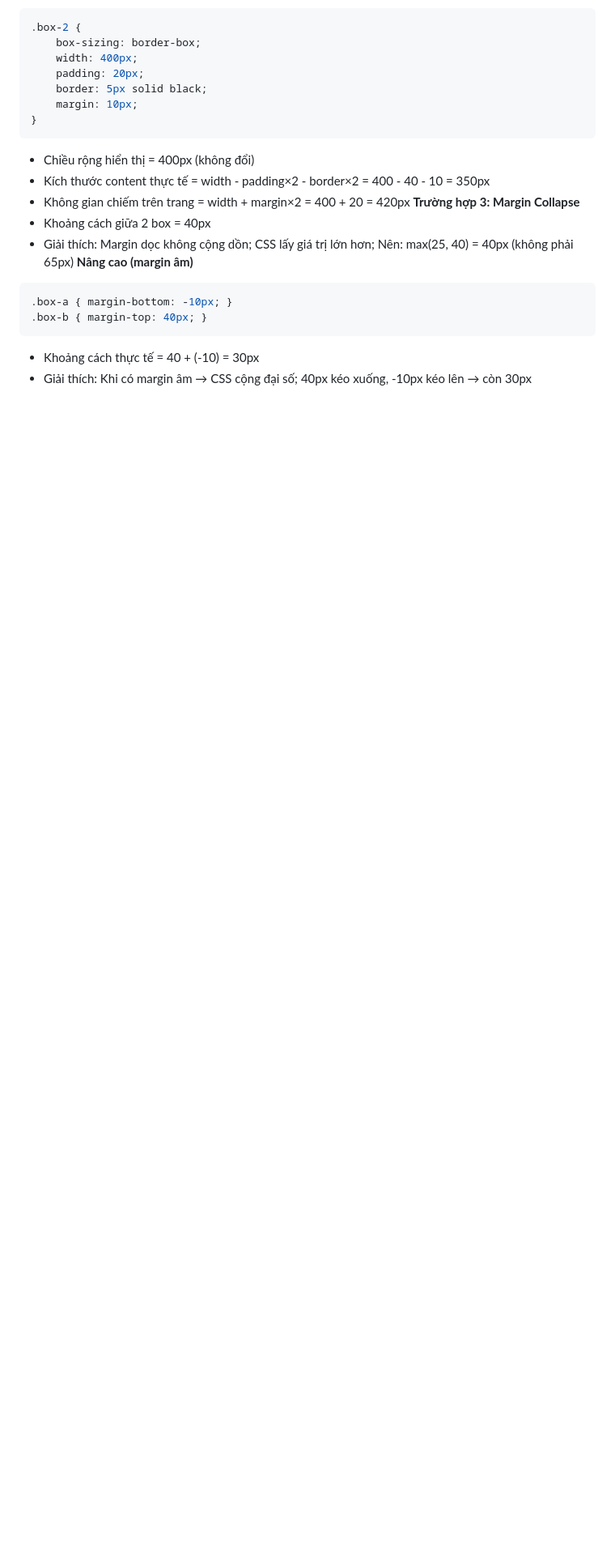
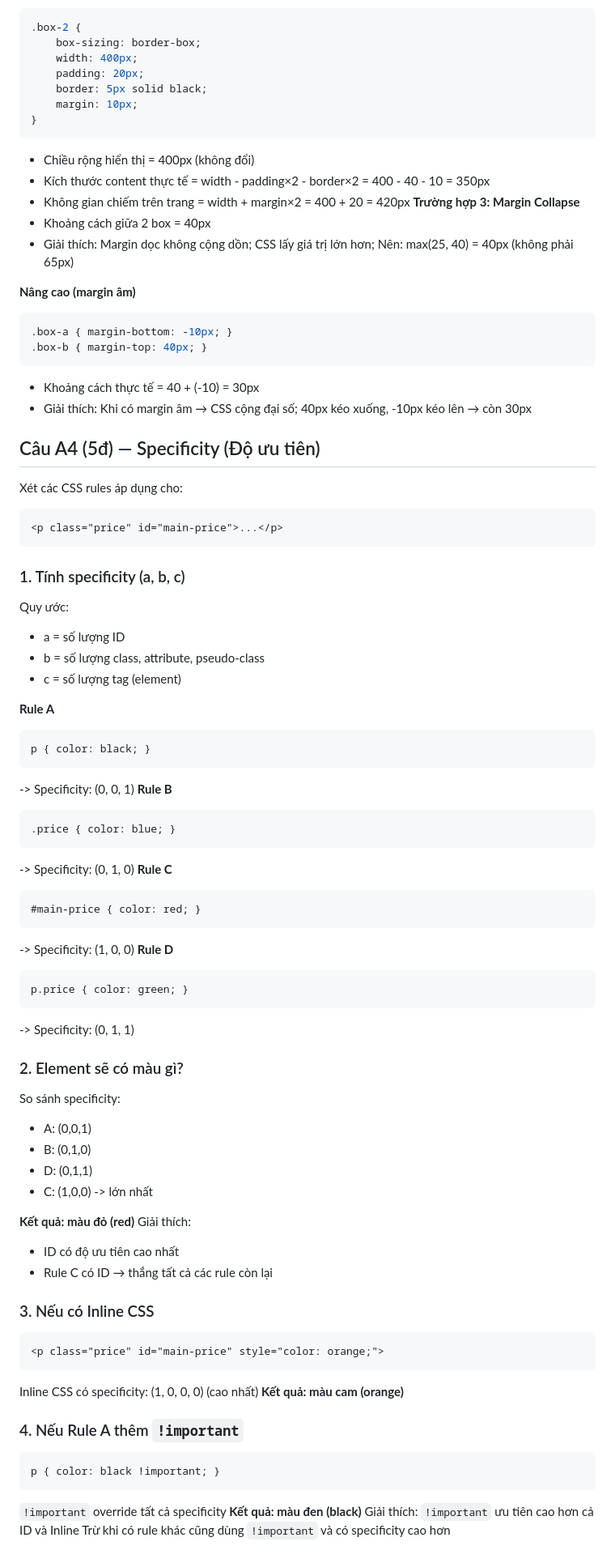
Before and after one commit to ThuyTram06/CSE391-TangThuyTram-2451160838, a Markdown page: PBT_03/answers.md, the part around the change. Shown at 81% size. Drawn GitHub-style; blank space fills up the shorter version.

````diff
--- a/PBT_03/answers.md
+++ b/PBT_03/answers.md
@@ -97,6 +97,7 @@ Tài liệu : `tuan_2_css_core/11_box_model.md`
 **Trường hợp 3: Margin Collapse**
 * Khoảng cách giữa 2 box = 40px
 * Giải thích: Margin dọc không cộng dồn; CSS lấy giá trị lớn hơn; Nên: max(25, 40) = 40px (không phải 65px)
+
 **Nâng cao (margin âm)**
 ```css
 .box-a { margin-bottom: -10px; }
@@ -104,3 +105,63 @@ Tài liệu : `tuan_2_css_core/11_box_model.md`
 ```
 * Khoảng cách thực tế = 40 + (-10) = 30px
 * Giải thích: Khi có margin âm → CSS cộng đại số; 40px kéo xuống, -10px kéo lên → còn 30px
+
+## Câu A4 (5đ) — Specificity (Độ ưu tiên)
+Xét các CSS rules áp dụng cho:
+```html
+<p class="price" id="main-price">...</p>
+```
+### 1. Tính specificity (a, b, c)
+Quy ước:
+* a = số lượng ID
+* b = số lượng class, attribute, pseudo-class
+* c = số lượng tag (element)
+
+
+**Rule A**
+```css
+p { color: black; }
+```
+-> Specificity: (0, 0, 1)
+**Rule B**
+```css
+.price { color: blue; }
+```
+-> Specificity: (0, 1, 0)
+**Rule C**
+```css
+#main-price { color: red; }
+```
+-> Specificity: (1, 0, 0)
+**Rule D**
+```css
+p.price { color: green; }
+```
+-> Specificity: (0, 1, 1)
+### 2. Element sẽ có màu gì?
+So sánh specificity:
+* A: (0,0,1)
+* B: (0,1,0)
+* D: (0,1,1)
+* C: (1,0,0) -> lớn nhất
+
+**Kết quả: màu đỏ (red)**
+Giải thích:
+* ID có độ ưu tiên cao nhất
+* Rule C có ID → thắng tất cả các rule còn lại
+
+### 3. Nếu có Inline CSS
+```html
+<p class="price" id="main-price" style="color: orange;">
+```
+Inline CSS có specificity: (1, 0, 0, 0) (cao nhất)
+**Kết quả: màu cam (orange)**
+### 4. Nếu Rule A thêm `!important`
+```css
+p { color: black !important; }
+```
+`!important` override tất cả specificity
+**Kết quả: màu đen (black)**
+Giải thích:
+`!important` ưu tiên cao hơn cả ID và Inline
+Trừ khi có rule khác cũng dùng `!important` và có specificity cao hơn
````
